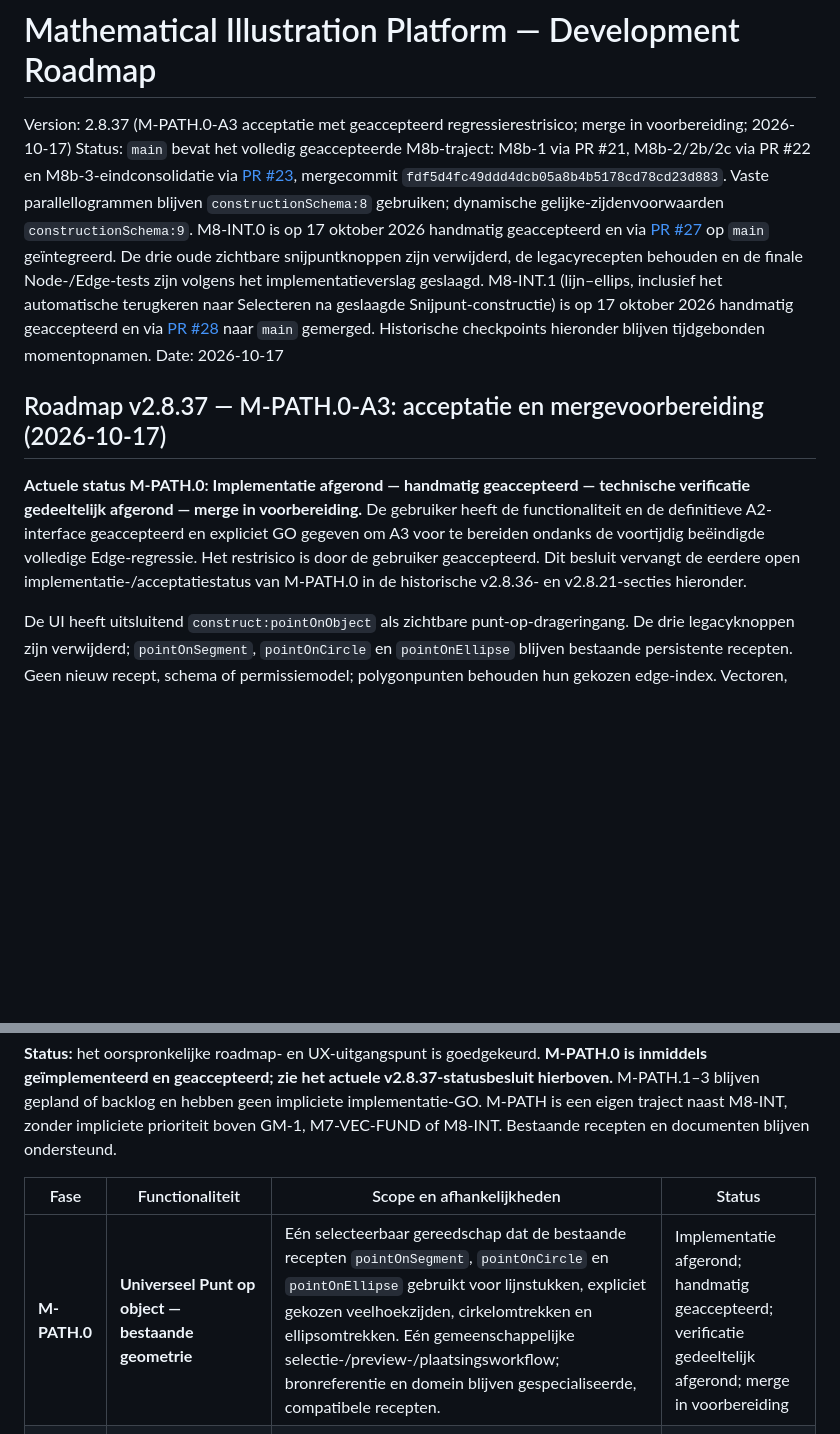
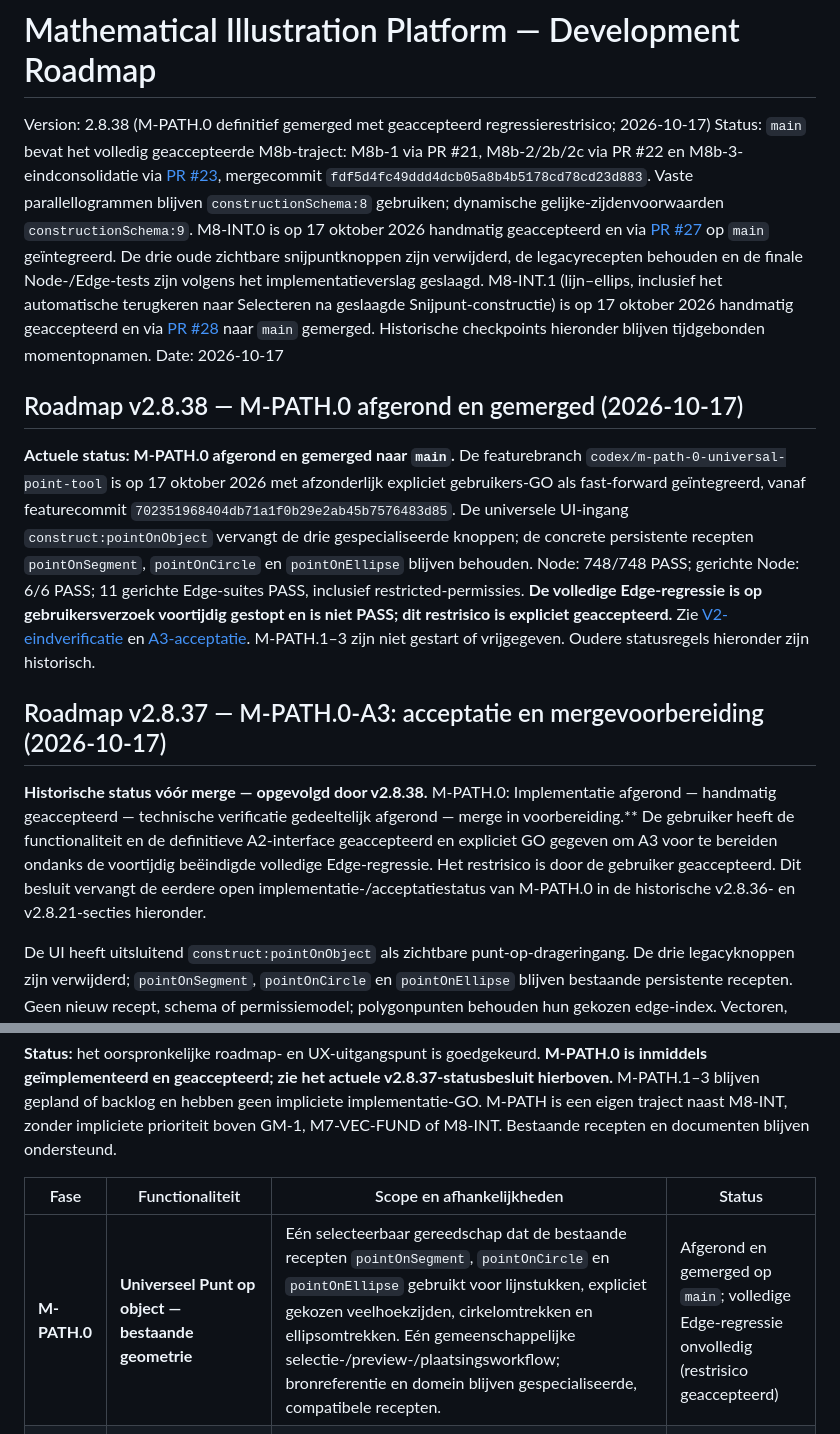
Before and after one commit to Geert1985/wiskundige-illustratie-editor, a Markdown page: docs/DEVELOPMENT-ROADMAP.md, 2 parts joined by grey strips. Rendered like a GitHub page; blank space fills up the shorter version.

Commit message:
docs(roadmap): markeer M-PATH.0 als gemerged met geaccepteerd Edge-restrisico

```diff
--- a/docs/DEVELOPMENT-ROADMAP.md
+++ b/docs/DEVELOPMENT-ROADMAP.md
@@ -1,12 +1,16 @@
 # Mathematical Illustration Platform — Development Roadmap
 
-Version: 2.8.37 (M-PATH.0-A3 acceptatie met geaccepteerd regressierestrisico; merge in voorbereiding; 2026-10-17)
+Version: 2.8.38 (M-PATH.0 definitief gemerged met geaccepteerd regressierestrisico; 2026-10-17)
 Status: `main` bevat het volledig geaccepteerde M8b-traject: M8b-1 via PR #21, M8b-2/2b/2c via PR #22 en M8b-3-eindconsolidatie via [PR #23](https://github.com/Geert1985/wiskundige-illustratie-editor/pull/23), mergecommit `fdf5d4fc49ddd4dcb05a8b4b5178cd78cd23d883`. Vaste parallellogrammen blijven `constructionSchema:8` gebruiken; dynamische gelijke-zijdenvoorwaarden `constructionSchema:9`. M8-INT.0 is op 17 oktober 2026 handmatig geaccepteerd en via [PR #27](https://github.com/Geert1985/wiskundige-illustratie-editor/pull/27) op `main` geïntegreerd. De drie oude zichtbare snijpuntknoppen zijn verwijderd, de legacyrecepten behouden en de finale Node-/Edge-tests zijn volgens het implementatieverslag geslaagd. M8-INT.1 (lijn–ellips, inclusief het automatische terugkeren naar Selecteren na geslaagde Snijpunt-constructie) is op 17 oktober 2026 handmatig geaccepteerd en via [PR #28](https://github.com/Geert1985/wiskundige-illustratie-editor/pull/28) naar `main` gemerged. Historische checkpoints hieronder blijven tijdgebonden momentopnamen.
 Date: 2026-10-17
 
+## Roadmap v2.8.38 — M-PATH.0 afgerond en gemerged (2026-10-17)
+
+**Actuele status: M-PATH.0 afgerond en gemerged naar `main`.** De featurebranch `codex/m-path-0-universal-point-tool` is op 17 oktober 2026 met afzonderlijk expliciet gebruikers-GO als fast-forward geïntegreerd, vanaf featurecommit `702351968404db71a1f0b29e2ab45b7576483d85`. De universele UI-ingang `construct:pointOnObject` vervangt de drie gespecialiseerde knoppen; de concrete persistente recepten `pointOnSegment`, `pointOnCircle` en `pointOnEllipse` blijven behouden. Node: 748/748 PASS; gerichte Node: 6/6 PASS; 11 gerichte Edge-suites PASS, inclusief restricted-permissies. **De volledige Edge-regressie is op gebruikersverzoek voortijdig gestopt en is niet PASS; dit restrisico is expliciet geaccepteerd.** Zie [V2-eindverificatie](M-PATH-0-V2-EINDVERIFICATIE.md) en [A3-acceptatie](M-PATH-0-A3-ACCEPTATIE-EN-MERGEBESLUIT.md). M-PATH.1–3 zijn niet gestart of vrijgegeven. Oudere statusregels hieronder zijn historisch.
+
 ## Roadmap v2.8.37 — M-PATH.0-A3: acceptatie en mergevoorbereiding (2026-10-17)
 
-**Actuele status M-PATH.0: Implementatie afgerond — handmatig geaccepteerd — technische verificatie gedeeltelijk afgerond — merge in voorbereiding.** De gebruiker heeft de functionaliteit en de definitieve A2-interface geaccepteerd en expliciet GO gegeven om A3 voor te bereiden ondanks de voortijdig beëindigde volledige Edge-regressie. Het restrisico is door de gebruiker geaccepteerd. Dit besluit vervangt de eerdere open implementatie-/acceptatiestatus van M-PATH.0 in de historische v2.8.36- en v2.8.21-secties hieronder.
+**Historische status vóór merge — opgevolgd door v2.8.38.** M-PATH.0: Implementatie afgerond — handmatig geaccepteerd — technische verificatie gedeeltelijk afgerond — merge in voorbereiding.** De gebruiker heeft de functionaliteit en de definitieve A2-interface geaccepteerd en expliciet GO gegeven om A3 voor te bereiden ondanks de voortijdig beëindigde volledige Edge-regressie. Het restrisico is door de gebruiker geaccepteerd. Dit besluit vervangt de eerdere open implementatie-/acceptatiestatus van M-PATH.0 in de historische v2.8.36- en v2.8.21-secties hieronder.
 
 De UI heeft uitsluitend `construct:pointOnObject` als zichtbare punt-op-drageringang. De drie legacyknoppen zijn verwijderd; `pointOnSegment`, `pointOnCircle` en `pointOnEllipse` blijven bestaande persistente recepten. Geen nieuw recept, schema of permissiemodel; polygonpunten behouden hun gekozen edge-index. Vectoren, maatlijnen, rechten en halfrechten blijven uitgesloten van de universele UI.
 
@@ -63,7 +67,7 @@ Classificeer een gereedschap op basis van zijn primaire functie: **Vrije objecte
 
 | Fase | Functionaliteit | Scope en afhankelijkheden | Status |
 |---|---|---|---|
-| **M-PATH.0** | **Universeel Punt op object — bestaande geometrie** | Eén selecteerbaar gereedschap dat de bestaande recepten `pointOnSegment`, `pointOnCircle` en `pointOnEllipse` gebruikt voor lijnstukken, expliciet gekozen veelhoekzijden, cirkelomtrekken en ellipsomtrekken. Eén gemeenschappelijke selectie-/preview-/plaatsingsworkflow; bronreferentie en domein blijven gespecialiseerde, compatibele recepten. | Implementatie afgerond; handmatig geaccepteerd; verificatie gedeeltelijk afgerond; merge in voorbereiding |
+| **M-PATH.0** | **Universeel Punt op object — bestaande geometrie** | Eén selecteerbaar gereedschap dat de bestaande recepten `pointOnSegment`, `pointOnCircle` en `pointOnEllipse` gebruikt voor lijnstukken, expliciet gekozen veelhoekzijden, cirkelomtrekken en ellipsomtrekken. Eén gemeenschappelijke selectie-/preview-/plaatsingsworkflow; bronreferentie en domein blijven gespecialiseerde, compatibele recepten. | Afgerond en gemerged op `main`; volledige Edge-regressie onvolledig (restrisico geaccepteerd) |
 | **M-PATH.1** | **Uitbreiding naar rechten en halfrechten** | Punt met correcte onbeperkte respectievelijk halfoneindige parameterdomeinen. Pas na wiskundig contract en integratie met bestaande lineaire typen; simuleer geen eindige rechte via `pointOnSegment`. | `planned` |
 | **M-PATH.2** | **Optioneel: over de volledige veelhoekomtrek bewegen** | Afzonderlijke, **nog niet goedgekeurde** mogelijke uitbreiding (alternatief B): punt mag zijden wisselen via hoekpunten. Niet inbegrepen bij M-PATH.0 en geen wijziging van de gekozen optie A. Nieuwe expliciete ontwerpgoedkeuring vereist. | `backlog / niet goedgekeurd` |
 | **M-PATH.3** | **Uitbreidbare punten op latere krommen/dragers** | Voor eventuele toekomstige ondersteunde objecten, na hun eigen geometry-/parameter-/broncontracten. | `planned / afhankelijk` |
```
